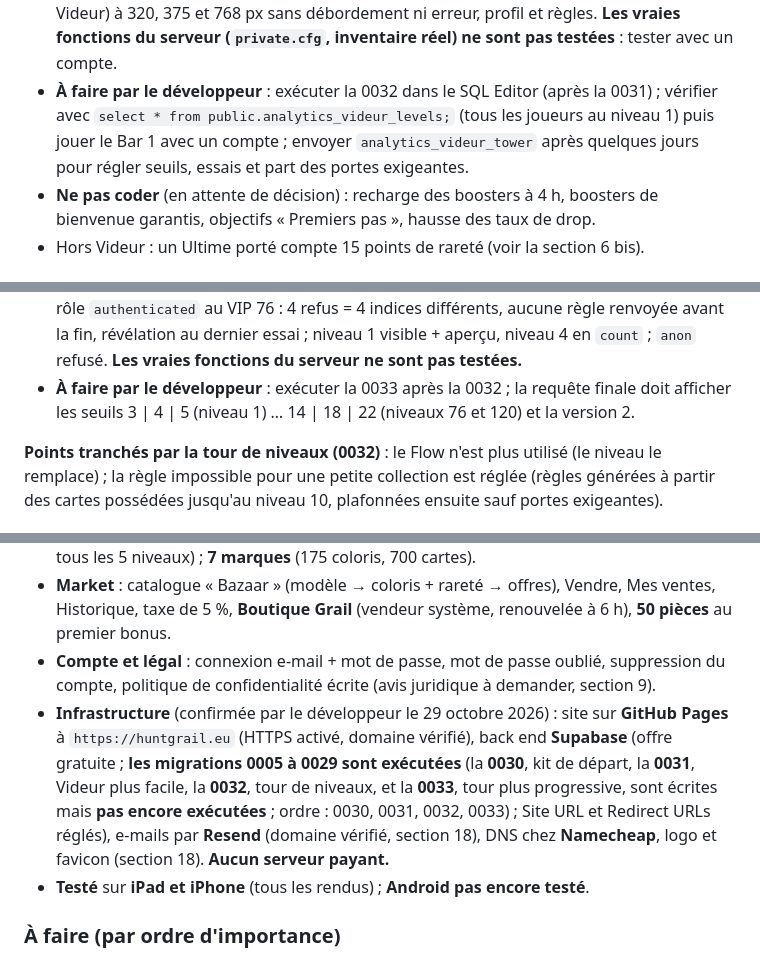
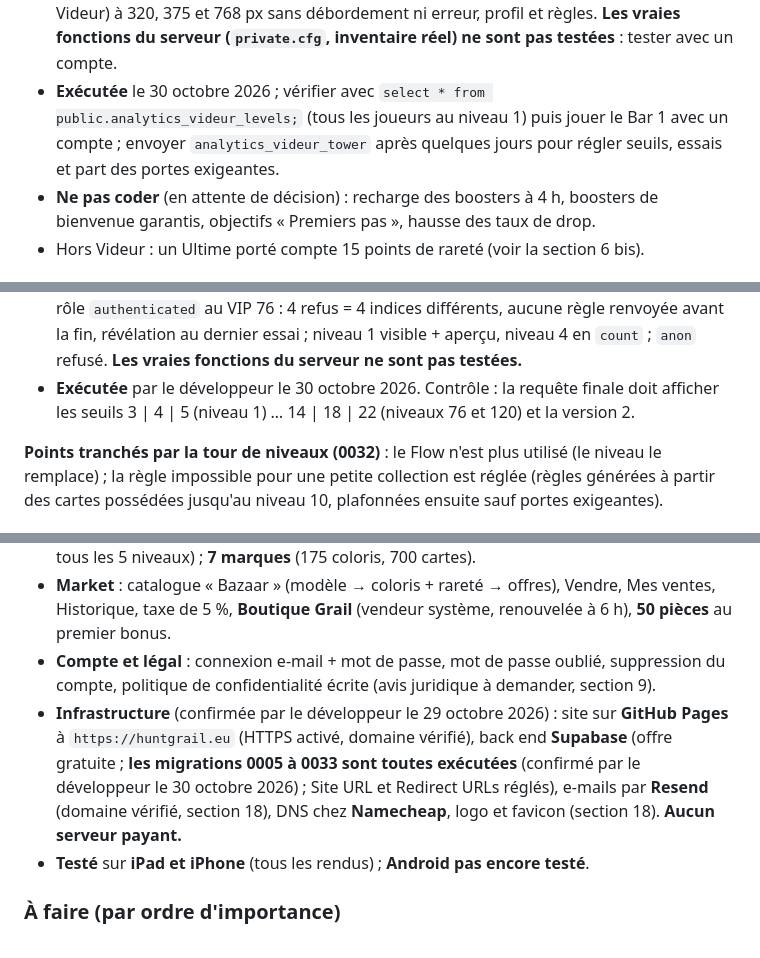
Before and after one commit to Joueur01/Grail, a Markdown page: CLAUDE.md, 3 parts joined by grey strips. Rendered like a GitHub page.

Commit message:
CLAUDE.md : migrations 0030 à 0033 exécutées (#93)
Claude-Session: https://claude.ai/code/session_018xiHRi51WF45bs1Kch8PAG

Co-authored-by: Claude <noreply@anthropic.com>

```diff
--- a/CLAUDE.md
+++ b/CLAUDE.md
@@ -730,7 +730,7 @@ Le Videur devient un **jeu de déduction** (façon Wordle / Mastermind) : plus o
 - **Le niveau partout** : anneau doré + pastille autour du bouton profil = **niveau en cours** et **portes passées (0 à 3)** (`js/reputation.js`, `getVideurLevel()` de `js/inventory.js`) ; notification « Niveau N atteint ! » ; carte **« Videur · Niveau N »** avec les 3 portes sur la page de profil (un ami la voit aussi) ; tuile Flow retirée ; page « Règles du jeu » : rubriques « Le Videur » et « Niveaux du Videur » réécrites (aucune règle cachée décrite). Sans la 0032, l'ancienne réputation (Flow) s'affiche comme avant.
 - **Statistiques** : `analytics_videur_tower` (par jour, niveau et porte : essais, réussites, joueurs, % moyen de critères respectés, boosters, essais sur portes exigeantes) et `analytics_videur_levels` (joueurs par niveau en cours) ; `analytics_videur_daily` continue (toutes les tentatives). Aucun nouvel événement `track_events`.
 - **Vérifiée** sur PostgreSQL local (faux schéma avec le vrai catalogue, migrations 0012 → 0032, 0032 lancée 2 fois) : seuils du tableau ; **2 520 règles générées** (kits de départ des 7 marques, joueurs « jour 2 », actifs, gros joueurs ; niveaux 1 à 40, 55, 80) : bon nombre de critères, déterministes, **toutes réalisables en portant la tenue cible avec la vraie `videur_eval`** (seule la rareté manque sur les portes exigeantes), aucune porte exigeante avant le niveau 11, jamais `complete` sans haut ; déroulé joué en rôle `authenticated` : niveau 1 visible + aperçu, 5 niveaux validés (boosters 1 + 1 + 2 le 1er niveau, rien ensuite le même jour, +1 au niveau 5), 6e niveau refusé, niveau 6 en `count` sans fuite, aperçu refusé, 4 refus → bloqué + règle révélée, lendemain : nouvelle règle et essais rendus, VIP 31 en `hint` sans compte, 20 joueurs = 20 règles différentes, anciennes fonctions désactivées, `anon` refusé, tables et générateur illisibles par les joueurs, Flow non versé. Navigateur (faux serveur) : 7 scénarios (visible, palier de booster, count, bloqué, limite, hint, ancien Videur) à 320, 375 et 768 px sans débordement ni erreur, profil et règles. **Les vraies fonctions du serveur (`private.cfg`, inventaire réel) ne sont pas testées** : tester avec un compte.
-- **À faire par le développeur** : exécuter la 0032 dans le SQL Editor (après la 0031) ; vérifier avec `select * from public.analytics_videur_levels;` (tous les joueurs au niveau 1) puis jouer le Bar 1 avec un compte ; envoyer `analytics_videur_tower` après quelques jours pour régler seuils, essais et part des portes exigeantes.
+- **Exécutée** le 30 octobre 2026 ; vérifier avec `select * from public.analytics_videur_levels;` (tous les joueurs au niveau 1) puis jouer le Bar 1 avec un compte ; envoyer `analytics_videur_tower` après quelques jours pour régler seuils, essais et part des portes exigeantes.
 - **Ne pas coder** (en attente de décision) : recharge des boosters à 4 h, boosters de bienvenue garantis, objectifs « Premiers pas », hausse des taux de drop.
 - Hors Videur : un Ultime porté compte 15 points de rareté (voir la section 6 bis).
 
@@ -749,7 +749,7 @@ Le Videur devient un **jeu de déduction** (façon Wordle / Mastermind) : plus o
 - **Les règles déjà tirées aujourd'hui ne changent pas** ; les nouvelles suivent les nouveaux réglages.
 - **Site** : seulement la copie d'affichage (`VIDEUR_INFO.tiers`) et la page « Règles du jeu » (règle toujours réalisable, indices qui tournent, maximum au niveau 76). Aucun seuil ni aucune règle dans le site.
 - **Vérifiée** sur PostgreSQL local (faux schéma, migrations 0012 → 0033, 0033 lancée 2 fois) : seuils 3 / 4 / 5 au niveau 1, 14 / 18 / 22 aux niveaux 76 et 120 ; **2 520 règles** (40 joueurs simulés de 1 à 30 jours de collection, niveaux 1 à 100, 3 jours) avec le bon nombre de critères et **toutes réalisables** en portant la tenue cible (vraie `videur_eval`) ; « meilleure carte partout » ne passe plus que **3 à 10 %** des portes à partir du niveau 76 ; déroulé en rôle `authenticated` au VIP 76 : 4 refus = 4 indices différents, aucune règle renvoyée avant la fin, révélation au dernier essai ; niveau 1 visible + aperçu, niveau 4 en `count` ; `anon` refusé. **Les vraies fonctions du serveur ne sont pas testées.**
-- **À faire par le développeur** : exécuter la 0033 après la 0032 ; la requête finale doit afficher les seuils 3 | 4 | 5 (niveau 1) … 14 | 18 | 22 (niveaux 76 et 120) et la version 2.
+- **Exécutée** par le développeur le 30 octobre 2026. Contrôle : la requête finale doit afficher les seuils 3 | 4 | 5 (niveau 1) … 14 | 18 | 22 (niveaux 76 et 120) et la version 2.
 
 **Points tranchés par la tour de niveaux (0032)** : le Flow n'est plus utilisé (le niveau le remplace) ; la règle impossible pour une petite collection est réglée (règles générées à partir des cartes possédées jusqu'au niveau 10, plafonnées ensuite sauf portes exigeantes).
 
@@ -794,7 +794,7 @@ Le Videur devient un **jeu de déduction** (façon Wordle / Mastermind) : plus o
 - **Videur** en **tour de niveaux** (Bar N → Club N → VIP N, règles générées pour chaque joueur, 5 niveaux par jour ; migration 0032) avec **boosters offerts** (1 / 1 / 2 par jour + 1 tous les 5 niveaux) ; **7 marques** (175 coloris, 700 cartes).
 - **Market** : catalogue « Bazaar » (modèle → coloris + rareté → offres), Vendre, Mes ventes, Historique, taxe de 5 %, **Boutique Grail** (vendeur système, renouvelée à 6 h), **50 pièces** au premier bonus.
 - **Compte et légal** : connexion e-mail + mot de passe, mot de passe oublié, suppression du compte, politique de confidentialité écrite (avis juridique à demander, section 9).
-- **Infrastructure** (confirmée par le développeur le 29 octobre 2026) : site sur **GitHub Pages** à `https://huntgrail.eu` (HTTPS activé, domaine vérifié), back end **Supabase** (offre gratuite ; **les migrations 0005 à 0029 sont exécutées** (la **0030**, kit de départ, la **0031**, Videur plus facile, la **0032**, tour de niveaux, et la **0033**, tour plus progressive, sont écrites mais **pas encore exécutées** ; ordre : 0030, 0031, 0032, 0033) ; Site URL et Redirect URLs réglés), e-mails par **Resend** (domaine vérifié, section 18), DNS chez **Namecheap**, logo et favicon (section 18). **Aucun serveur payant.**
+- **Infrastructure** (confirmée par le développeur le 29 octobre 2026) : site sur **GitHub Pages** à `https://huntgrail.eu` (HTTPS activé, domaine vérifié), back end **Supabase** (offre gratuite ; **les migrations 0005 à 0033 sont toutes exécutées** (confirmé par le développeur le 30 octobre 2026) ; Site URL et Redirect URLs réglés), e-mails par **Resend** (domaine vérifié, section 18), DNS chez **Namecheap**, logo et favicon (section 18). **Aucun serveur payant.**
 - **Testé** sur **iPad et iPhone** (tous les rendus) ; **Android pas encore testé**.
 
 ### À faire (par ordre d'importance)
```
Also changed, not shown: other parts of CLAUDE.md (+1 -1 lines).
